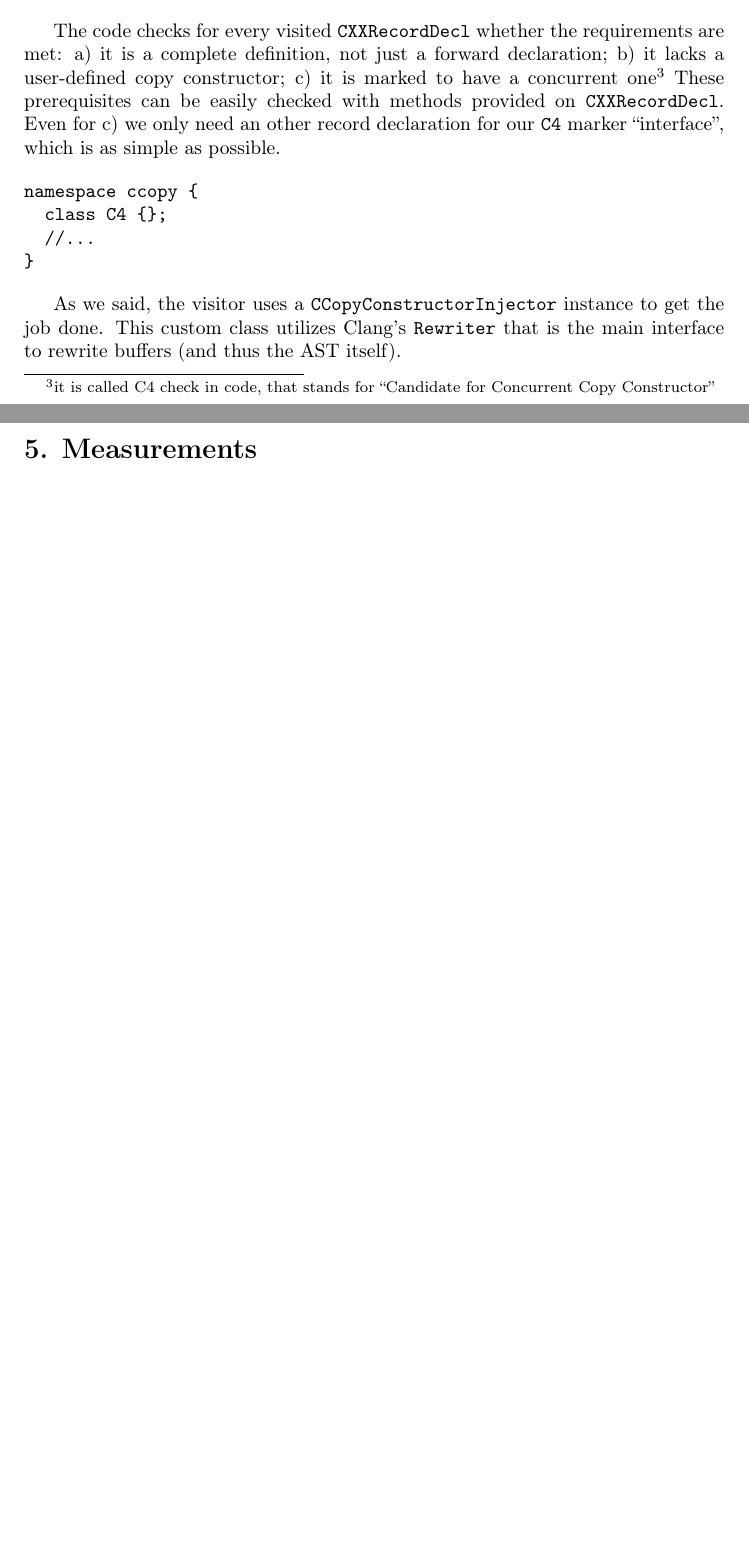
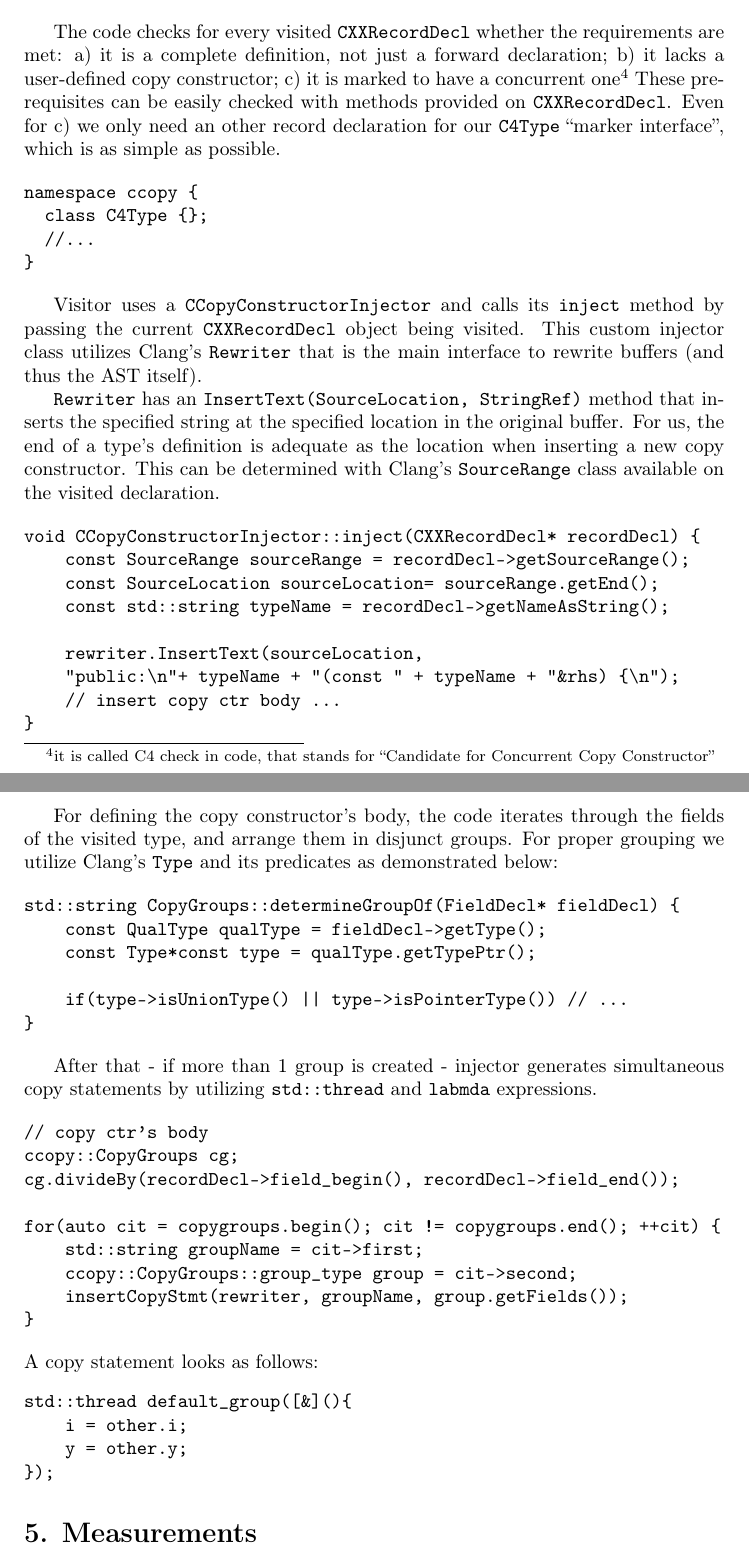
Before and after one commit to majerv-articles/ccopy-cpp, a LaTeX paper (article/ConcCtor.tex): two parts of pages 6 and 7 of 7 before the commit and two parts of pages 6 and 7 of 8 after it, joined at a grey line, cut so that both start at the same text, the shorter picture padded with empty space. Compiled offline with pdfLaTeX.

Commit message:
finish architecture part
(if it can be properly finished on 8 pages...)

```diff
--- a/article/ConcCtor.tex
+++ b/article/ConcCtor.tex
@@ -238,16 +230,63 @@ private:
 
 The code checks for every visited \texttt{CXXRecordDecl} whether the requirements are met: a) it is a complete definition, not just a forward declaration; b) it lacks a user-defined copy constructor; c) it is marked to have a concurrent one\footnote{it is called C4 check in code, that stands for ``Candidate for Concurrent Copy Constructor''}
 %Does this sentence sound silly?
-These prerequisites can be easily checked with methods provided on \texttt{CXXRecordDecl}. Even for c) we only need an other record declaration for our \texttt{C4} marker ``interface'', which is as simple as possible.
+These prerequisites can be easily checked with methods provided on \texttt{CXXRecordDecl}. Even for c) we only need an other record declaration for our \texttt{C4Type} ``marker interface'', which is as simple as possible.
 
 \begin{verbatim}
 namespace ccopy {
-  class C4 {};
+  class C4Type {};
   //...
 }
 \end{verbatim}
 
-As we said, the visitor uses a \texttt{CCopyConstructorInjector} instance to get the job done. This custom class utilizes Clang's \texttt{Rewriter} that is the main interface to rewrite buffers (and thus the AST itself).
+Visitor uses a \texttt{CCopyConstructorInjector} and calls its \texttt{inject} method by passing the current \texttt{CXXRecordDecl} object being visited. This custom injector class utilizes Clang's \texttt{Rewriter} that is the main interface to rewrite buffers (and thus the AST itself).
+
+\texttt{Rewriter} has an \texttt{InsertText(SourceLocation, StringRef)} method that inserts the specified string at the specified location in the original buffer. For us, the end of a type's definition is adequate as the location when inserting a new copy constructor. This can be determined with Clang's \texttt{SourceRange} class available on the visited declaration.
+
+\begin{verbatim}
+void CCopyConstructorInjector::inject(CXXRecordDecl* recordDecl) {
+    const SourceRange sourceRange = recordDecl->getSourceRange();
+    const SourceLocation sourceLocation= sourceRange.getEnd();
+    const std::string typeName = recordDecl->getNameAsString();
+
+    rewriter.InsertText(sourceLocation,
+    "public:\n"+ typeName + "(const " + typeName + "&rhs) {\n");
+    // insert copy ctr body ...
+}
+\end{verbatim}
+
+For defining the copy constructor's body, the code iterates through the fields of the visited type, and arrange them in disjunct groups. For proper grouping we utilize Clang's \texttt{Type} and its predicates as demonstrated below:
+
+\begin{verbatim}
+std::string CopyGroups::determineGroupOf(FieldDecl* fieldDecl) {
+    const QualType qualType = fieldDecl->getType();
+    const Type*const type = qualType.getTypePtr();
+
+    if(type->isUnionType() || type->isPointerType()) // ...
+}
+\end{verbatim}
+
+After that - if more than 1 group is created - injector generates simultaneous copy statements by utilizing \texttt{std::thread} and \texttt{labmda} expressions.
+
+\begin{verbatim}
+// copy ctr's body
+ccopy::CopyGroups cg;
+cg.divideBy(recordDecl->field_begin(), recordDecl->field_end());
+
+for(auto cit = copygroups.begin(); cit != copygroups.end(); ++cit) {
+    std::string groupName = cit->first;
+    ccopy::CopyGroups::group_type group = cit->second;
+    insertCopyStmt(rewriter, groupName, group.getFields());
+}
+\end{verbatim}
+A copy statement looks as follows:
+\begin{verbatim}
+std::thread default_group([&](){
+    i = other.i;
+    y = other.y;
+});
+\end{verbatim}
+
 \section{Measurements}
 \label{measurements}
 
```
Also changed, not shown: article/ConcCtor.tex (20 more changed lines), 1 other file.
